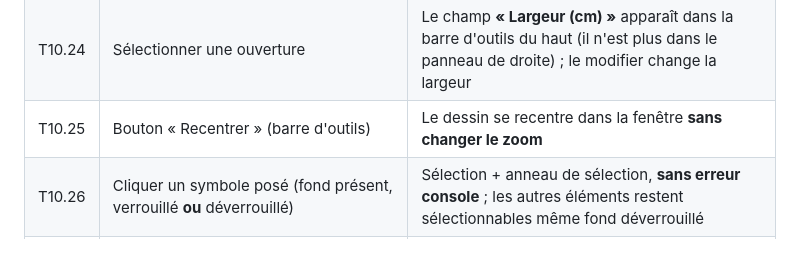
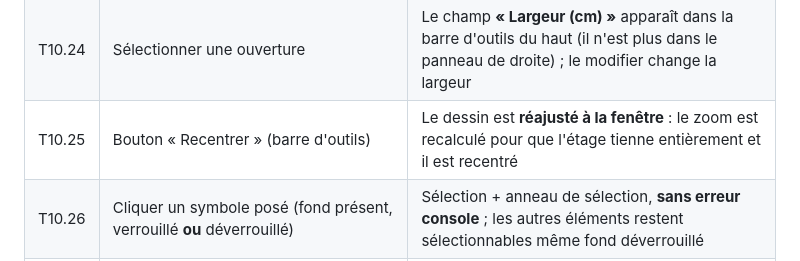
Before and after one commit to doddoreul/elecschema, a Markdown page: TESTS.md, the part around the change. Rendered like a GitHub page.

Commit message:
docs: Recentrer reajuste le dessin a la fenetre (fitLevel)
AGENT.md : Recentrer utilise fitLevel (zoom + cadrage). TESTS.md : T10.25 mis a jour.

```diff
--- a/TESTS.md
+++ b/TESTS.md
@@ -131,6 +131,6 @@ App : `npm start` (bureau) ou `node tools/serve-browser.js` (navigateur local).
 | T10.22 | Sélectionner une porte : « Miroir vertical » (barre d'outils) | Le battant et l'arc basculent de l'autre côté du mur |
 | T10.23 | Sélectionner une fenêtre | Pas de réglages de porte (miroirs) : le groupe « Porte » reste masqué |
 | T10.24 | Sélectionner une ouverture | Le champ **« Largeur (cm) »** apparaît dans la barre d'outils du haut (il n'est plus dans le panneau de droite) ; le modifier change la largeur |
-| T10.25 | Bouton « Recentrer » (barre d'outils) | Le dessin se recentre dans la fenêtre **sans changer le zoom** |
+| T10.25 | Bouton « Recentrer » (barre d'outils) | Le dessin est **réajusté à la fenêtre** : le zoom est recalculé pour que l'étage tienne entièrement et il est recentré |
 | T10.26 | Cliquer un symbole posé (fond présent, verrouillé **ou** déverrouillé) | Sélection + anneau de sélection, **sans erreur console** ; les autres éléments restent sélectionnables même fond déverrouillé |
 | T10.27 | Fond **déverrouillé** : boutons « − » / « + » (panneau « Fond de plan ») | L'arrière-plan rétrécit / s'agrandit autour de son centre (définir la taille) ; boutons **désactivés** quand le fond est verrouillé |
```
Also changed, not shown: AGENT.md (+2 -1 lines).
